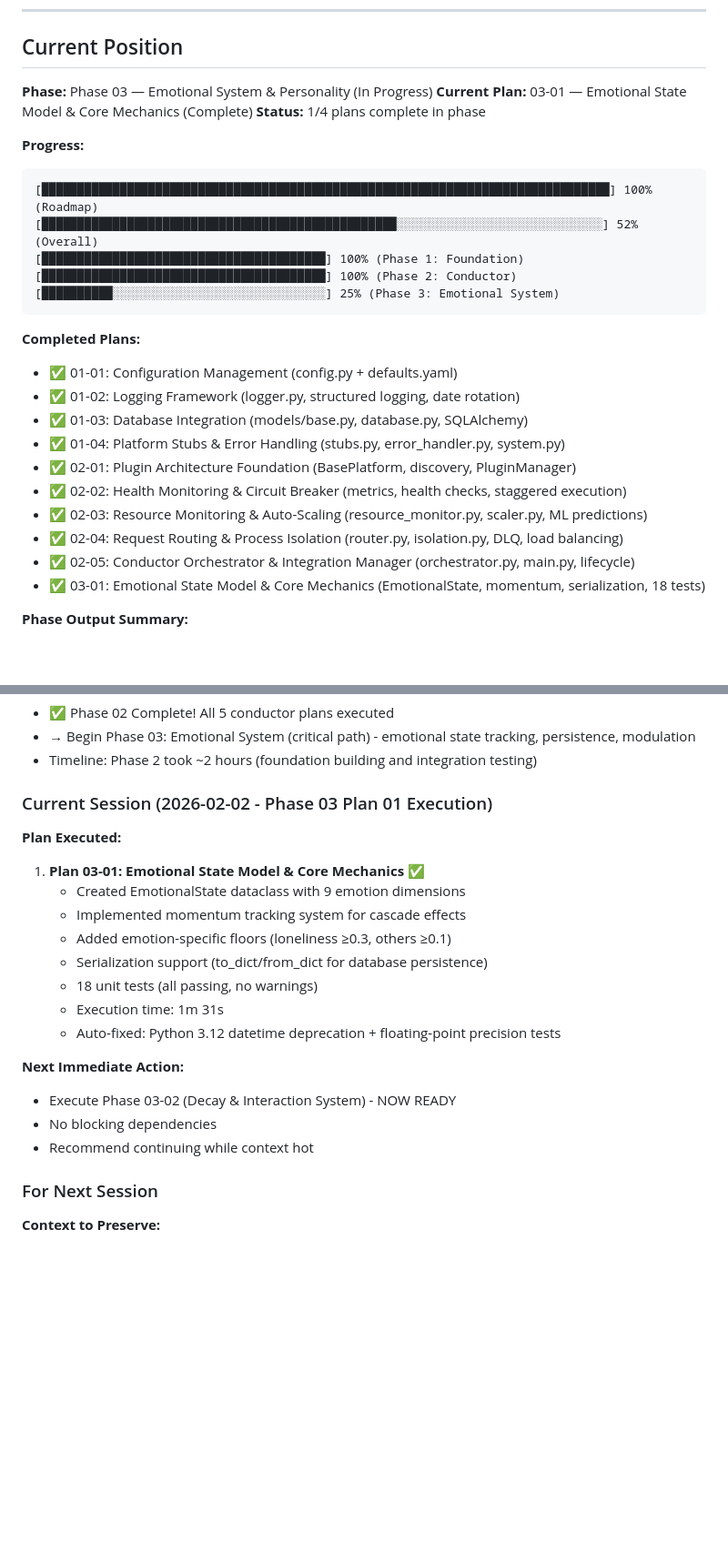
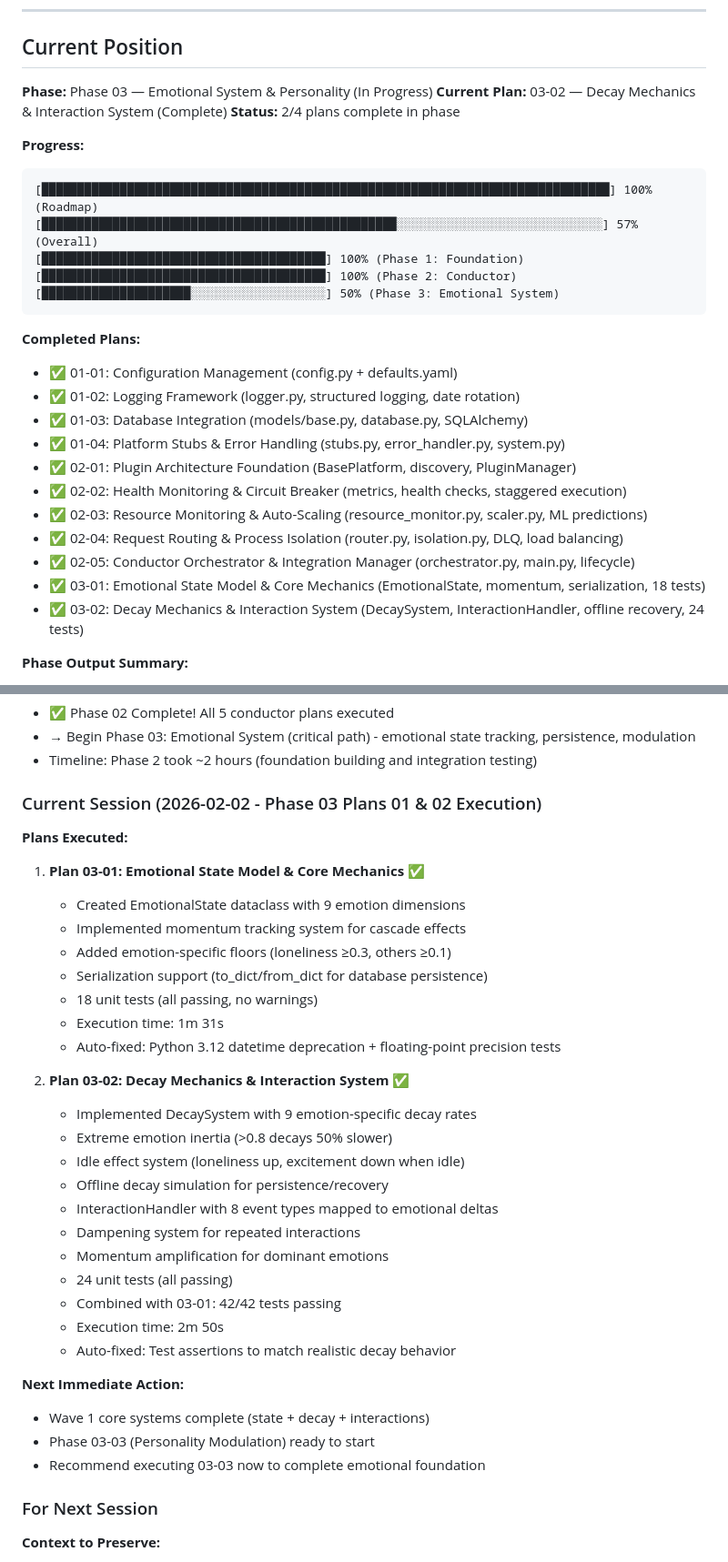
Before and after one commit to MystiaTech/Demi, a Markdown page: .planning/STATE.md, 2 parts joined by grey strips. Shown at 91% size. GitHub-like rendering; blank space fills up the shorter version.

Commit message:
chore: update STATE.md with Phase 03-02 completion
- Mark Phase 03 as 50% complete (2/4 plans done)
- Update progress to 57% overall
- Log both Phase 03-01 and 03-02 execution details
- Note combined 42/42 tests passing
- Phase 03-03 ready to start immediately

````diff
--- a/.planning/STATE.md
+++ b/.planning/STATE.md
@@ -27,16 +27,16 @@
 ## Current Position
 
 **Phase:** Phase 03 — Emotional System & Personality (In Progress)
-**Current Plan:** 03-01 — Emotional State Model & Core Mechanics (Complete)
-**Status:** 1/4 plans complete in phase
+**Current Plan:** 03-02 — Decay Mechanics & Interaction System (Complete)
+**Status:** 2/4 plans complete in phase
 
 **Progress:**
 ```
 [████████████████████████████████████████████████████████████████████████████████] 100% (Roadmap)
-[██████████████████████████████████████████████████░░░░░░░░░░░░░░░░░░░░░░░░░░░░░] 52% (Overall)
+[██████████████████████████████████████████████████░░░░░░░░░░░░░░░░░░░░░░░░░░░░░] 57% (Overall)
 [████████████████████████████████████████] 100% (Phase 1: Foundation)
 [████████████████████████████████████████] 100% (Phase 2: Conductor)
-[██████████░░░░░░░░░░░░░░░░░░░░░░░░░░░░░░] 25% (Phase 3: Emotional System)
+[█████████████████████░░░░░░░░░░░░░░░░░░░] 50% (Phase 3: Emotional System)
 ```
 
 **Completed Plans:**
@@ -50,6 +50,7 @@
 - ✅ 02-04: Request Routing & Process Isolation (router.py, isolation.py, DLQ, load balancing)
 - ✅ 02-05: Conductor Orchestrator & Integration Manager (orchestrator.py, main.py, lifecycle)
 - ✅ 03-01: Emotional State Model & Core Mechanics (EmotionalState, momentum, serialization, 18 tests)
+- ✅ 03-02: Decay Mechanics & Interaction System (DecaySystem, InteractionHandler, offline recovery, 24 tests)
 
 **Phase Output Summary:**
 - Configuration system with YAML + environment overrides
@@ -331,9 +332,9 @@
 - → Begin Phase 03: Emotional System (critical path) - emotional state tracking, persistence, modulation
 - Timeline: Phase 2 took ~2 hours (foundation building and integration testing)
 
-### Current Session (2026-02-02 - Phase 03 Plan 01 Execution)
+### Current Session (2026-02-02 - Phase 03 Plans 01 & 02 Execution)
 
-**Plan Executed:**
+**Plans Executed:**
 
 1. **Plan 03-01: Emotional State Model & Core Mechanics** ✅
    - Created EmotionalState dataclass with 9 emotion dimensions
@@ -344,10 +345,23 @@
    - Execution time: 1m 31s
    - Auto-fixed: Python 3.12 datetime deprecation + floating-point precision tests
 
+2. **Plan 03-02: Decay Mechanics & Interaction System** ✅
+   - Implemented DecaySystem with 9 emotion-specific decay rates
+   - Extreme emotion inertia (>0.8 decays 50% slower)
+   - Idle effect system (loneliness up, excitement down when idle)
+   - Offline decay simulation for persistence/recovery
+   - InteractionHandler with 8 event types mapped to emotional deltas
+   - Dampening system for repeated interactions
+   - Momentum amplification for dominant emotions
+   - 24 unit tests (all passing)
+   - Combined with 03-01: 42/42 tests passing
+   - Execution time: 2m 50s
+   - Auto-fixed: Test assertions to match realistic decay behavior
+
 **Next Immediate Action:**
-- Execute Phase 03-02 (Decay & Interaction System) - NOW READY
-- No blocking dependencies
-- Recommend continuing while context hot
+- Wave 1 core systems complete (state + decay + interactions)
+- Phase 03-03 (Personality Modulation) ready to start
+- Recommend executing 03-03 now to complete emotional foundation
 
 ### For Next Session
 
````
Also changed, not shown: other parts of .planning/STATE.md (+3 -3 lines).
